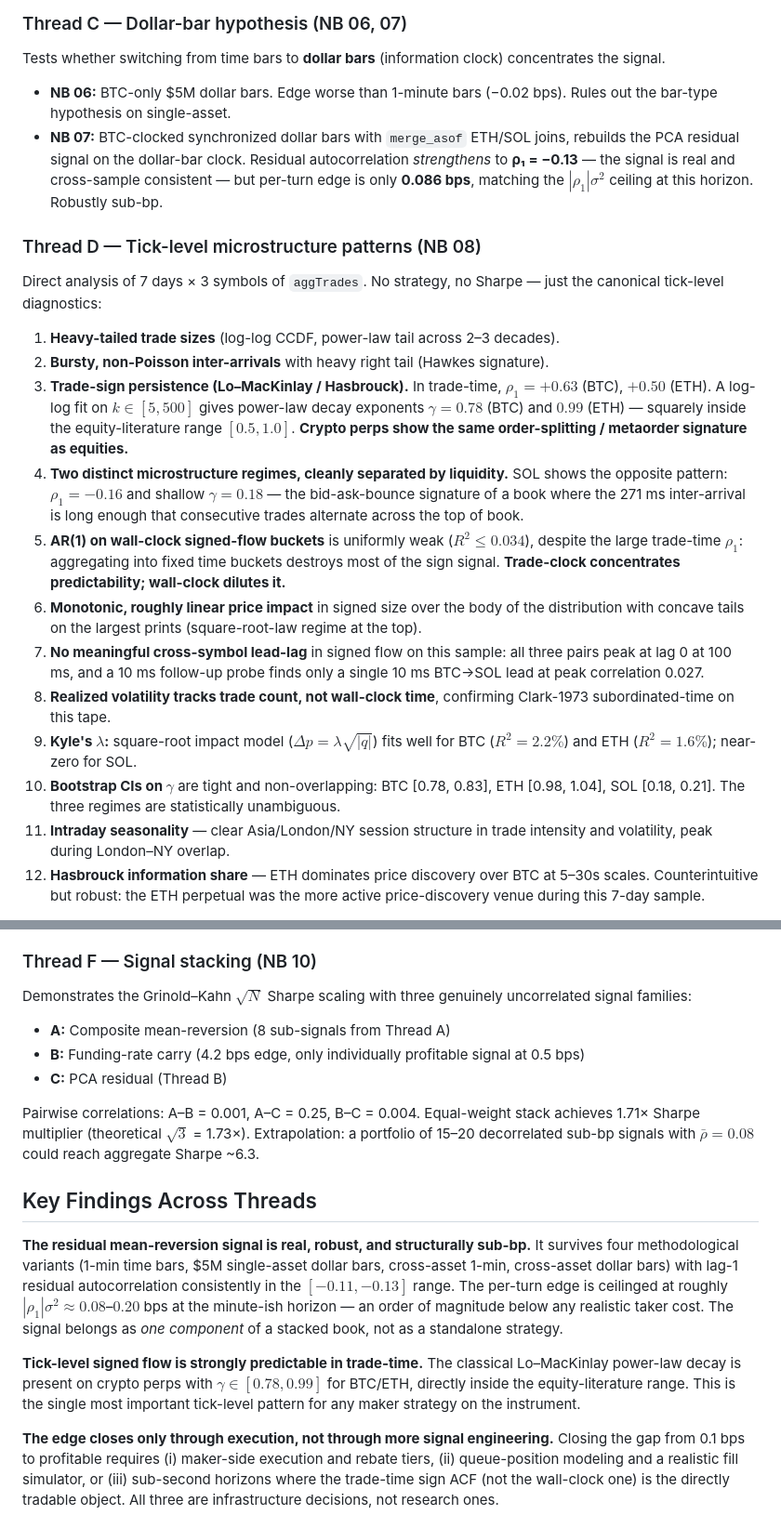
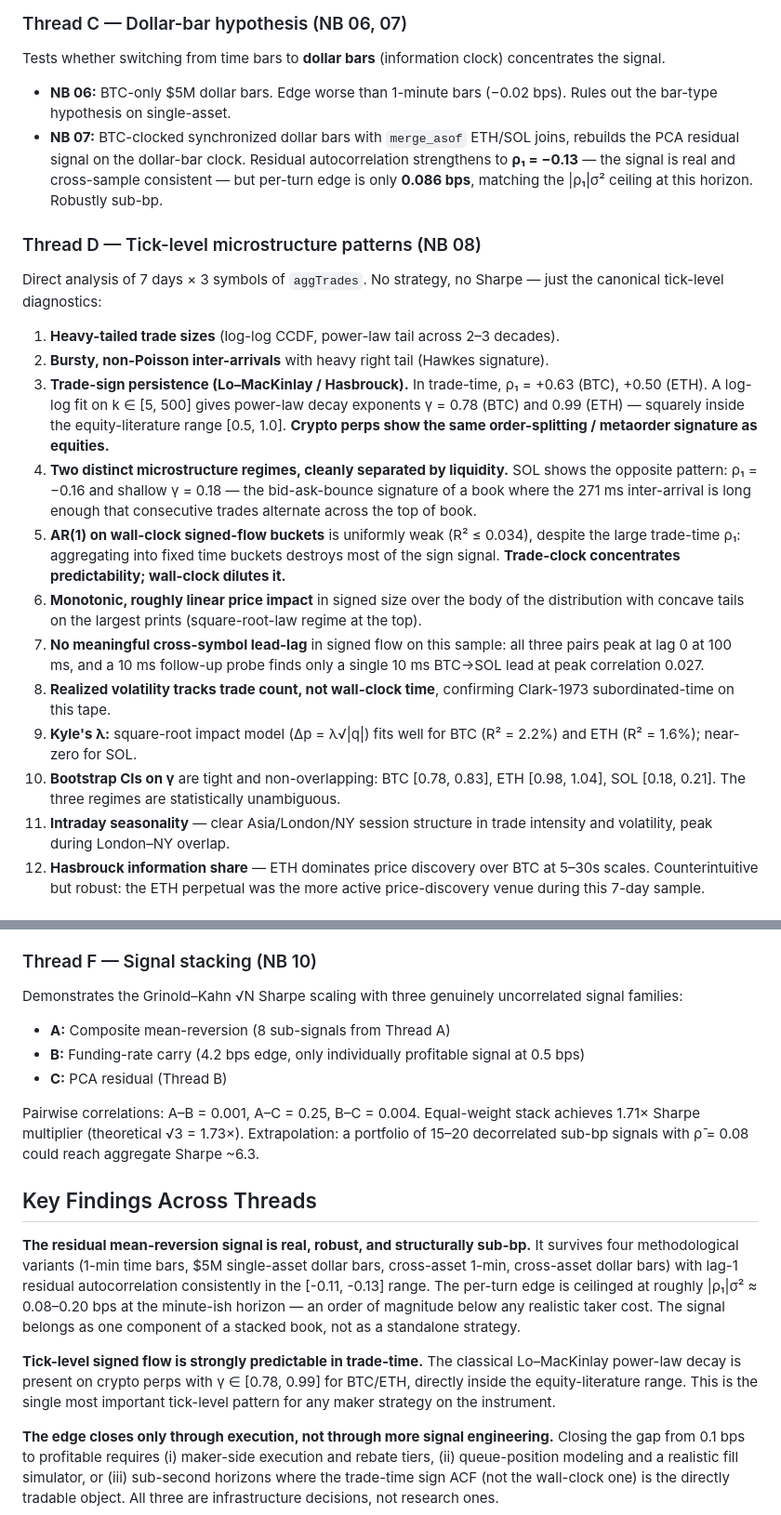
Before and after one commit to mengrenman/btcusdt-perp-signals, a Markdown page: README.md, 2 parts joined by grey strips. Shown at 93% size. Drawn GitHub-style.

```diff
--- a/README.md
+++ b/README.md
@@ -85,8 +85,8 @@ sub-bp per-turn edge — below standalone cost.
 Tests whether switching from time bars to **dollar bars** (information clock)
 concentrates the signal.
 
-- **NB 06:** BTC-only $5M dollar bars. Edge worse than 1-minute bars (−0.02 bps). Rules out the bar-type hypothesis on single-asset.
-- **NB 07:** BTC-clocked synchronized dollar bars with `merge_asof` ETH/SOL joins, rebuilds the PCA residual signal on the dollar-bar clock. Residual autocorrelation *strengthens* to **ρ₁ = −0.13** — the signal is real and cross-sample consistent — but per-turn edge is only **0.086 bps**, matching the $|\rho_1|\sigma^2$ ceiling at this horizon. Robustly sub-bp.
+- **NB 06:** BTC-only \$5M dollar bars. Edge worse than 1-minute bars (−0.02 bps). Rules out the bar-type hypothesis on single-asset.
+- **NB 07:** BTC-clocked synchronized dollar bars with `merge_asof` ETH/SOL joins, rebuilds the PCA residual signal on the dollar-bar clock. Residual autocorrelation strengthens to **ρ₁ = −0.13** — the signal is real and cross-sample consistent — but per-turn edge is only **0.086 bps**, matching the |ρ₁|σ² ceiling at this horizon. Robustly sub-bp.
 
 ### Thread D — Tick-level microstructure patterns (NB 08)
 
@@ -95,14 +95,14 @@ just the canonical tick-level diagnostics:
 
 1. **Heavy-tailed trade sizes** (log-log CCDF, power-law tail across 2–3 decades).
 2. **Bursty, non-Poisson inter-arrivals** with heavy right tail (Hawkes signature).
-3. **Trade-sign persistence (Lo–MacKinlay / Hasbrouck).** In trade-time, $\rho_1 = +0.63$ (BTC), $+0.50$ (ETH). A log-log fit on $k \in [5, 500]$ gives power-law decay exponents $\gamma = 0.78$ (BTC) and $0.99$ (ETH) — squarely inside the equity-literature range $[0.5, 1.0]$. **Crypto perps show the same order-splitting / metaorder signature as equities.**
-4. **Two distinct microstructure regimes, cleanly separated by liquidity.** SOL shows the opposite pattern: $\rho_1 = -0.16$ and shallow $\gamma = 0.18$ — the bid-ask-bounce signature of a book where the 271 ms inter-arrival is long enough that consecutive trades alternate across the top of book.
-5. **AR(1) on wall-clock signed-flow buckets** is uniformly weak ($R^2 \le 0.034$), despite the large trade-time $\rho_1$: aggregating into fixed time buckets destroys most of the sign signal. **Trade-clock concentrates predictability; wall-clock dilutes it.**
+3. **Trade-sign persistence (Lo–MacKinlay / Hasbrouck).** In trade-time, ρ₁ = +0.63 (BTC), +0.50 (ETH). A log-log fit on k ∈ \[5, 500\] gives power-law decay exponents γ = 0.78 (BTC) and 0.99 (ETH) — squarely inside the equity-literature range \[0.5, 1.0\]. **Crypto perps show the same order-splitting / metaorder signature as equities.**
+4. **Two distinct microstructure regimes, cleanly separated by liquidity.** SOL shows the opposite pattern: ρ₁ = −0.16 and shallow γ = 0.18 — the bid-ask-bounce signature of a book where the 271 ms inter-arrival is long enough that consecutive trades alternate across the top of book.
+5. **AR(1) on wall-clock signed-flow buckets** is uniformly weak (R² ≤ 0.034), despite the large trade-time ρ₁: aggregating into fixed time buckets destroys most of the sign signal. **Trade-clock concentrates predictability; wall-clock dilutes it.**
 6. **Monotonic, roughly linear price impact** in signed size over the body of the distribution with concave tails on the largest prints (square-root-law regime at the top).
 7. **No meaningful cross-symbol lead-lag** in signed flow on this sample: all three pairs peak at lag 0 at 100 ms, and a 10 ms follow-up probe finds only a single 10 ms BTC→SOL lead at peak correlation 0.027.
 8. **Realized volatility tracks trade count, not wall-clock time**, confirming Clark-1973 subordinated-time on this tape.
-9. **Kyle's $\lambda$:** square-root impact model ($\Delta p = \lambda \sqrt{|q|}$) fits well for BTC ($R^2 = 2.2\%$) and ETH ($R^2 = 1.6\%$); near-zero for SOL.
-10. **Bootstrap CIs on $\gamma$** are tight and non-overlapping: BTC [0.78, 0.83], ETH [0.98, 1.04], SOL [0.18, 0.21]. The three regimes are statistically unambiguous.
+9. **Kyle's λ:** square-root impact model (Δp = λ√|q|) fits well for BTC (R² = 2.2%) and ETH (R² = 1.6%); near-zero for SOL.
+10. **Bootstrap CIs on γ** are tight and non-overlapping: BTC \[0.78, 0.83\], ETH \[0.98, 1.04\], SOL \[0.18, 0.21\]. The three regimes are statistically unambiguous.
 11. **Intraday seasonality** — clear Asia/London/NY session structure in trade intensity and volatility, peak during London–NY overlap.
 12. **Hasbrouck information share** — ETH dominates price discovery over BTC at 5–30s scales. Counterintuitive but robust: the ETH perpetual was the more active price-discovery venue during this 7-day sample.
 
@@ -120,20 +120,20 @@ The composite signal from Threads A/B is run live via `src/paper_trade.py`, subs
 
 ### Thread F — Signal stacking (NB 10)
 
-Demonstrates the Grinold–Kahn $\sqrt{N}$ Sharpe scaling with three genuinely uncorrelated signal families:
+Demonstrates the Grinold–Kahn √N Sharpe scaling with three genuinely uncorrelated signal families:
 
 - **A:** Composite mean-reversion (8 sub-signals from Thread A)
 - **B:** Funding-rate carry (4.2 bps edge, only individually profitable signal at 0.5 bps)
 - **C:** PCA residual (Thread B)
 
-Pairwise correlations: A–B = 0.001, A–C = 0.25, B–C = 0.004. Equal-weight stack achieves 1.71× Sharpe multiplier (theoretical $\sqrt{3}$ = 1.73×). Extrapolation: a portfolio of 15–20 decorrelated sub-bp signals with $\bar{\rho} = 0.08$ could reach aggregate Sharpe ~6.3.
+Pairwise correlations: A–B = 0.001, A–C = 0.25, B–C = 0.004. Equal-weight stack achieves 1.71× Sharpe multiplier (theoretical √3 = 1.73×). Extrapolation: a portfolio of 15–20 decorrelated sub-bp signals with ρ̄ = 0.08 could reach aggregate Sharpe ~6.3.
 
 ## Key Findings Across Threads
 
 **The residual mean-reversion signal is real, robust, and structurally sub-bp.**
-It survives four methodological variants (1-min time bars, $5M single-asset dollar bars, cross-asset 1-min, cross-asset dollar bars) with lag-1 residual autocorrelation consistently in the $[-0.11, -0.13]$ range. The per-turn edge is ceilinged at roughly $|\rho_1| \sigma^2 \approx 0.08$–$0.20$ bps at the minute-ish horizon — an order of magnitude below any realistic taker cost. The signal belongs as *one component* of a stacked book, not as a standalone strategy.
+It survives four methodological variants (1-min time bars, \$5M single-asset dollar bars, cross-asset 1-min, cross-asset dollar bars) with lag-1 residual autocorrelation consistently in the \[-0.11, -0.13\] range. The per-turn edge is ceilinged at roughly |ρ₁|σ² ≈ 0.08–0.20 bps at the minute-ish horizon — an order of magnitude below any realistic taker cost. The signal belongs as one component of a stacked book, not as a standalone strategy.
 
-**Tick-level signed flow is strongly predictable in trade-time.** The classical Lo–MacKinlay power-law decay is present on crypto perps with $\gamma \in [0.78, 0.99]$ for BTC/ETH, directly inside the equity-literature range. This is the single most important tick-level pattern for any maker strategy on the instrument.
+**Tick-level signed flow is strongly predictable in trade-time.** The classical Lo–MacKinlay power-law decay is present on crypto perps with γ ∈ \[0.78, 0.99\] for BTC/ETH, directly inside the equity-literature range. This is the single most important tick-level pattern for any maker strategy on the instrument.
 
 **The edge closes only through execution, not through more signal engineering.**
 Closing the gap from 0.1 bps to profitable requires (i) maker-side execution and rebate tiers, (ii) queue-position modeling and a realistic fill simulator, or (iii) sub-second horizons where the trade-time sign ACF (not the wall-clock one) is the directly tradable object. All three are infrastructure decisions, not research ones.
```
